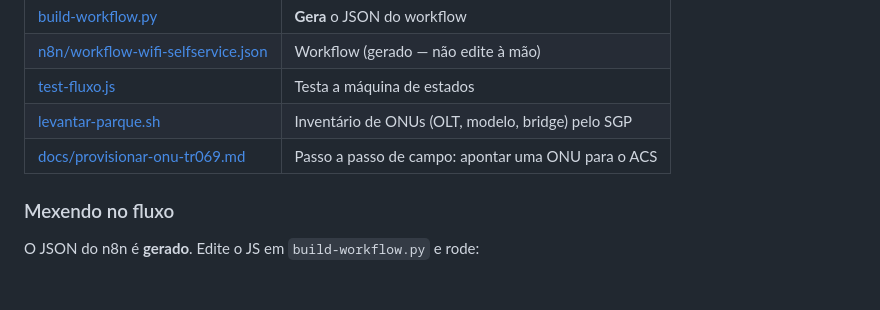
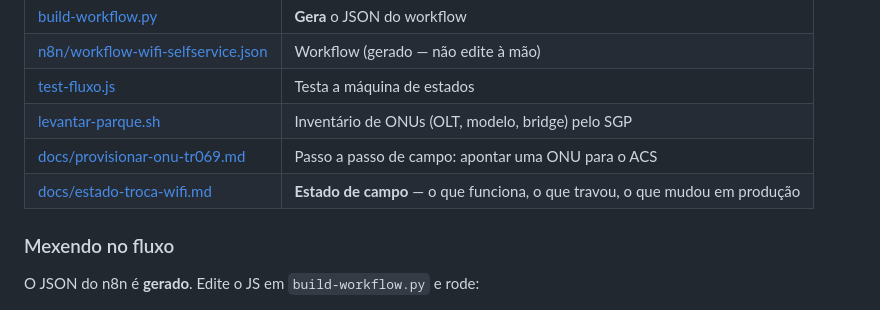
Before and after one commit to GustavoAl5317/sgpChat, a Markdown page: README.md, the part around the change. Rendered like a GitHub page.

```diff
--- a/README.md
+++ b/README.md
@@ -227,6 +227,7 @@ para a internet.
 | [test-fluxo.js](test-fluxo.js) | Testa a máquina de estados |
 | [levantar-parque.sh](levantar-parque.sh) | Inventário de ONUs (OLT, modelo, bridge) pelo SGP |
 | [docs/provisionar-onu-tr069.md](docs/provisionar-onu-tr069.md) | Passo a passo de campo: apontar uma ONU para o ACS |
+| [docs/estado-troca-wifi.md](docs/estado-troca-wifi.md) | **Estado de campo** — o que funciona, o que travou, o que mudou em produção |
 
 ### Mexendo no fluxo
 
```
Also changed, not shown: docs/estado-troca-wifi.md (added, +251 -0 lines).
